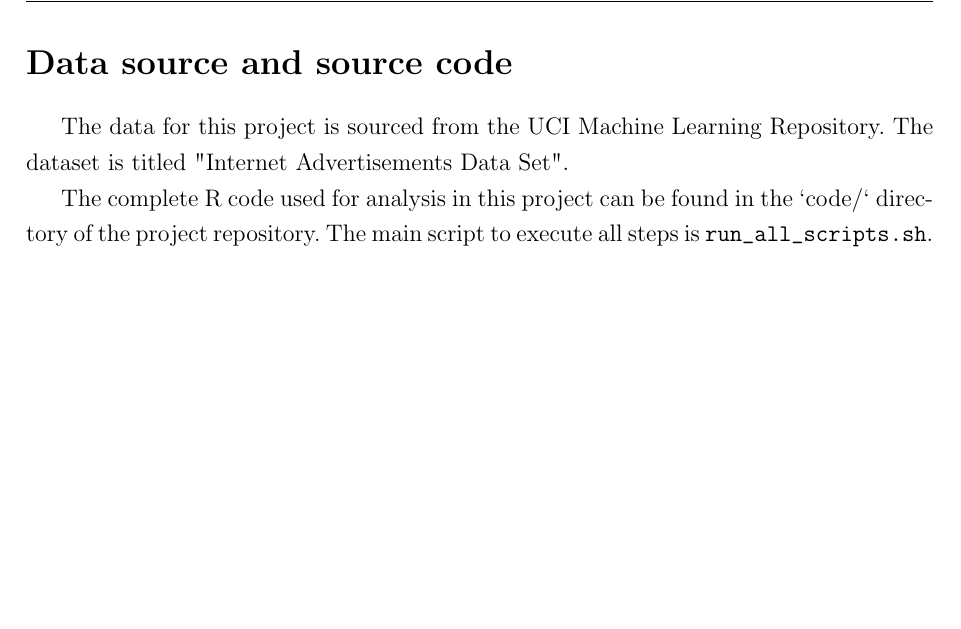
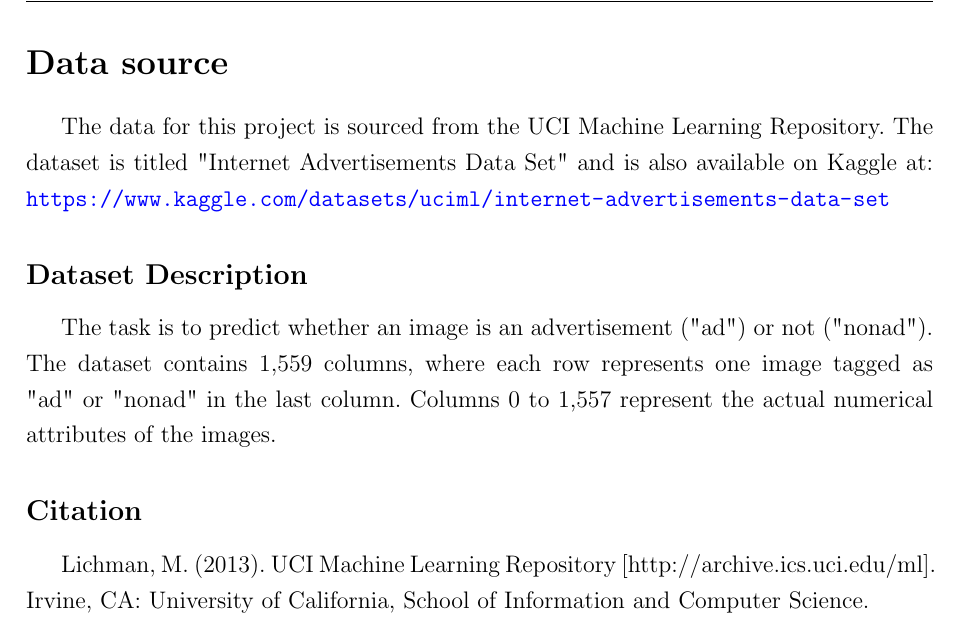
Before and after one commit to tatsuyakari1203/prob-stat-pj, a LaTeX document (report.tex): part of page 61 of 62, cut at the place of the change, the shorter picture padded with empty space. Compiled offline with pdfLaTeX.

Commit message:
docs(report): update data source section with additional details
Add Kaggle URL, dataset description, and citation to improve documentation completeness

```diff
--- a/report.tex
+++ b/report.tex
@@ -117,11 +117,15 @@
 
 \pagebreak
 
-% 7. Data source and source code
-\section*{Data source and source code}
-The data for this project is sourced from the UCI Machine Learning Repository. The dataset is titled "Internet Advertisements Data Set".
+% 7. Data source
+\section*{Data source}
+The data for this project is sourced from the UCI Machine Learning Repository. The dataset is titled "Internet Advertisements Data Set" and is also available on Kaggle at: \url{https://www.kaggle.com/datasets/uciml/internet-advertisements-data-set}
 
-The complete R code used for analysis in this project can be found in the `code/` directory of the project repository. The main script to execute all steps is \texttt{run\_all\_scripts.sh}.
+\subsection*{Dataset Description}
+The task is to predict whether an image is an advertisement ("ad") or not ("nonad"). The dataset contains 1,559 columns, where each row represents one image tagged as "ad" or "nonad" in the last column. Columns 0 to 1,557 represent the actual numerical attributes of the images.
+
+\subsection*{Citation}
+Lichman, M. (2013). UCI Machine Learning Repository [http://archive.ics.uci.edu/ml]. Irvine, CA: University of California, School of Information and Computer Science.
 
 \clearpage
 
```
Also changed, not shown: report.pdf.
